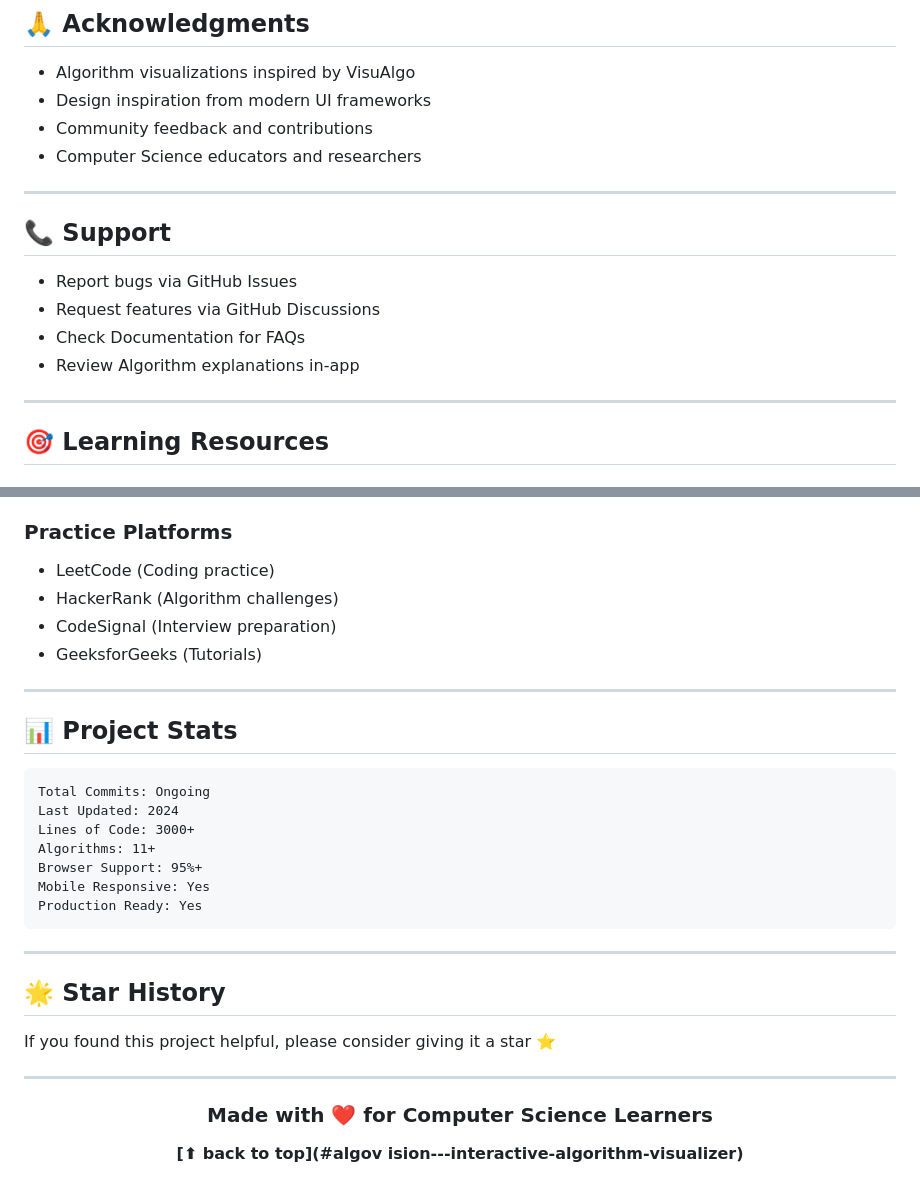
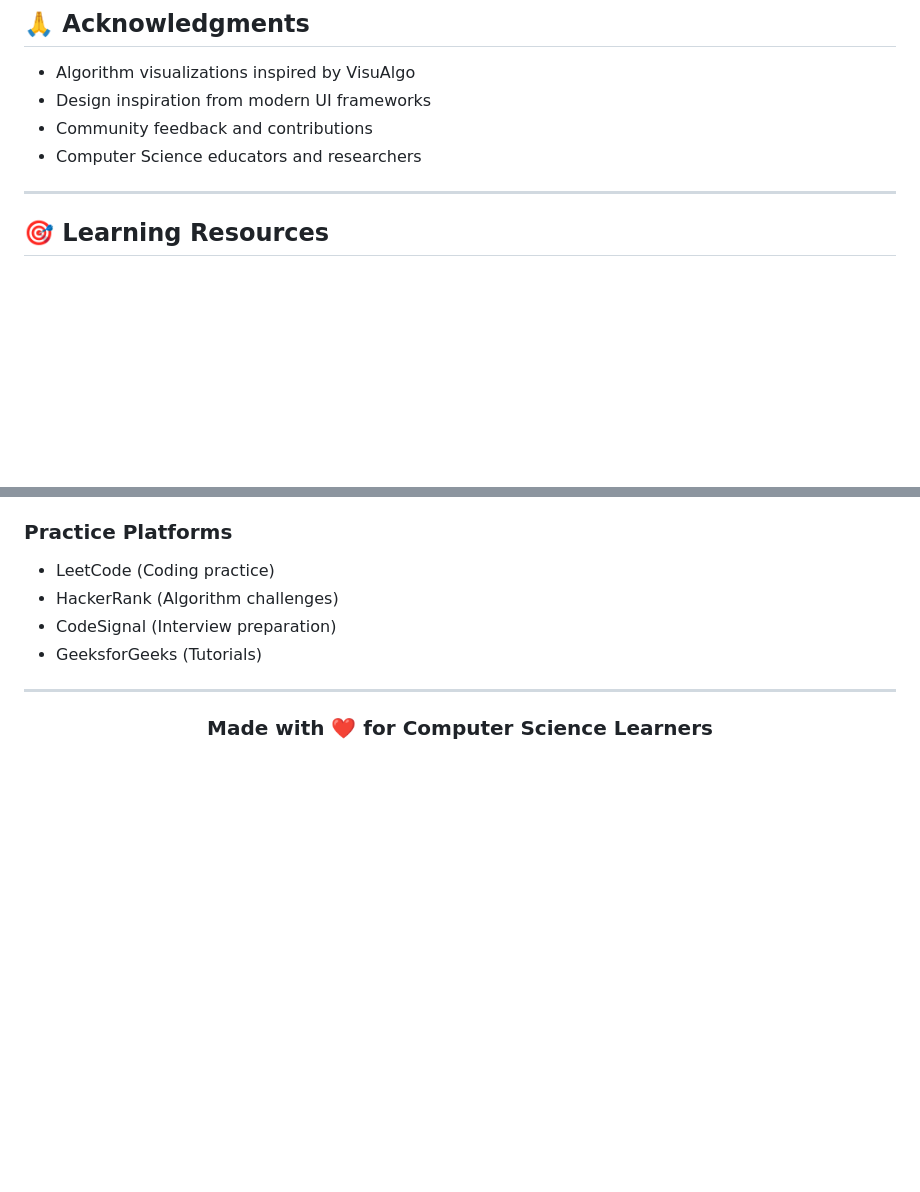
Before and after one commit to Nandana-28/AlgoVision, a Markdown page: README.md, 2 parts joined by grey strips. Drawn GitHub-style; blank space fills up the shorter version.

Commit message:
Cleanup README by removing support and stats sections
Removed support section, project stats, and star history from README.

````diff
--- a/README.md
+++ b/README.md
@@ -512,14 +512,6 @@ This project is licensed under the MIT License - see the LICENSE file for detail
 - Community feedback and contributions
 - Computer Science educators and researchers
 
----
-
-## 📞 Support
-
-- Report bugs via GitHub Issues
-- Request features via GitHub Discussions
-- Check Documentation for FAQs
-- Review Algorithm explanations in-app
 
 ---
 
@@ -538,30 +530,13 @@ This project is licensed under the MIT License - see the LICENSE file for detail
 
 ---
 
-## 📊 Project Stats
 
-```
-Total Commits: Ongoing
-Last Updated: 2024
-Lines of Code: 3000+
-Algorithms: 11+
-Browser Support: 95%+
-Mobile Responsive: Yes
-Production Ready: Yes
-```
 
----
 
-## 🌟 Star History
-
-If you found this project helpful, please consider giving it a star ⭐
-
----
 
 <div align="center">
 
 ### Made with ❤️ for Computer Science Learners
 
-**[⬆ back to top](#algov ision---interactive-algorithm-visualizer)**
 
 </div>
````
